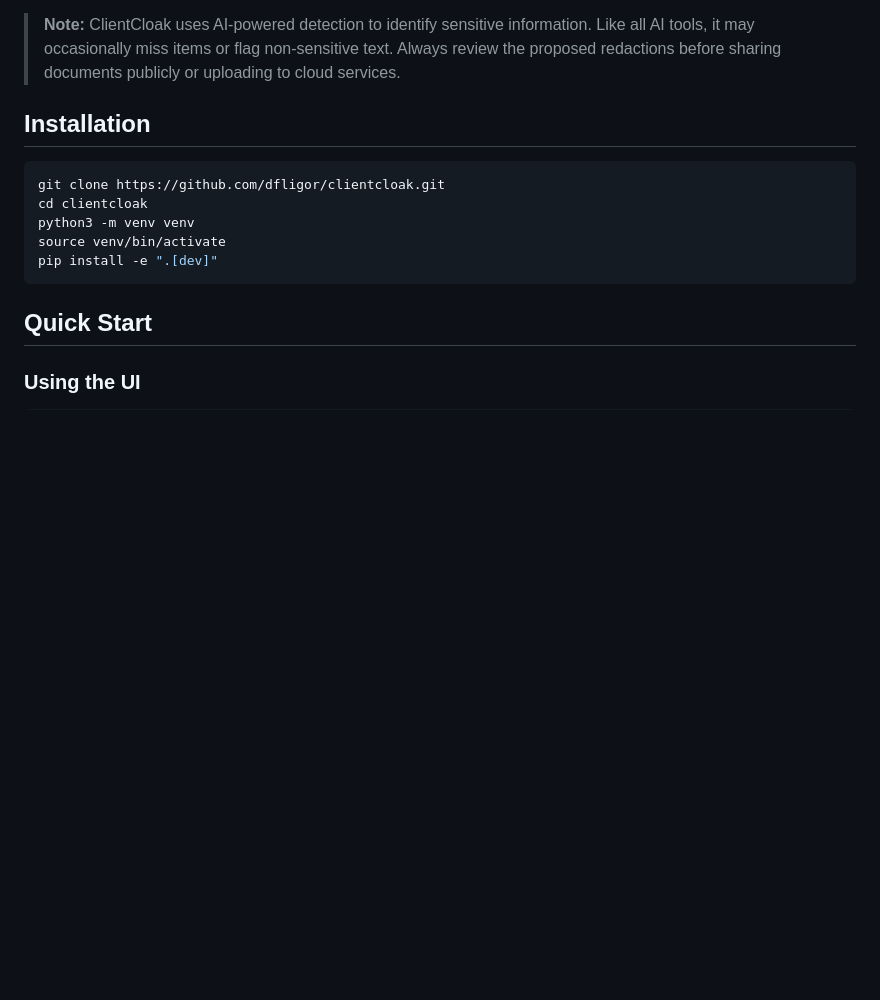
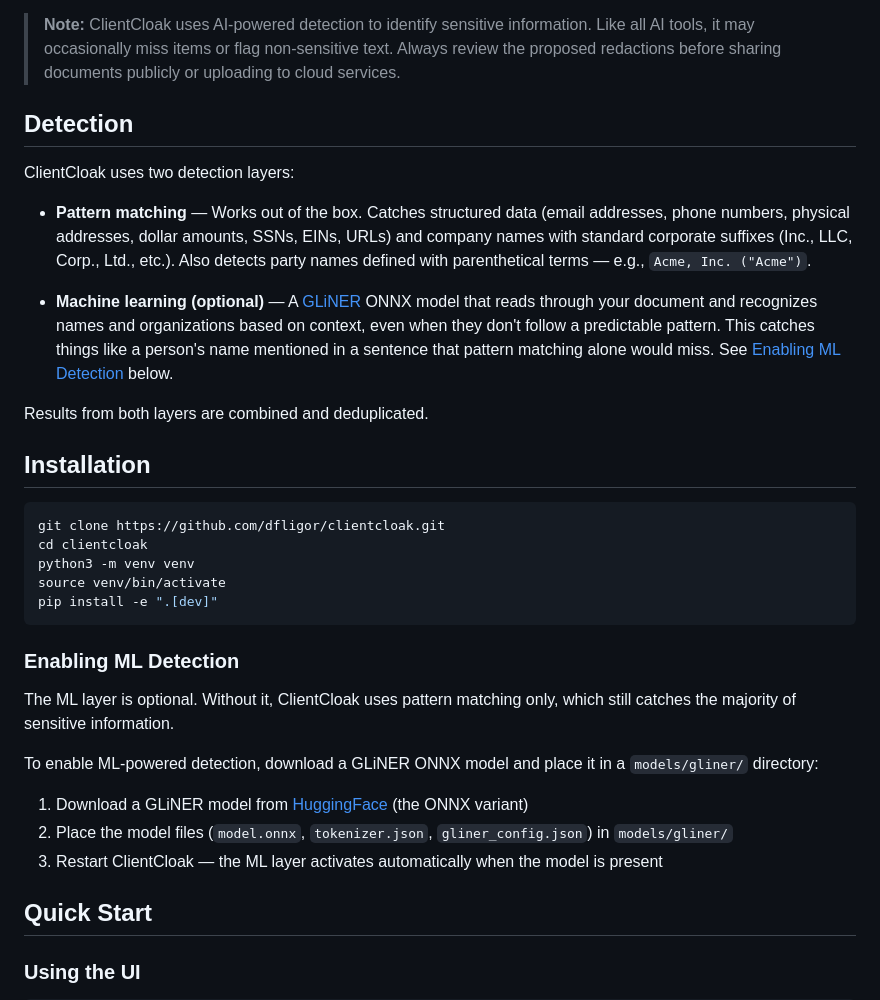
Before and after one commit to dfligor/clientcloak, a Markdown page: README.md, the part around the change. Rendered like a GitHub page; blank space fills up the shorter version.

Commit message:
Add detection layers and ML setup docs to README

````diff
--- a/README.md
+++ b/README.md
@@ -53,6 +53,16 @@ Sanitized Doc + Mapping File -> [Uncloak] -> Restored Doc
 
 > **Note:** ClientCloak uses AI-powered detection to identify sensitive information. Like all AI tools, it may occasionally miss items or flag non-sensitive text. Always review the proposed redactions before sharing documents publicly or uploading to cloud services.
 
+## Detection
+
+ClientCloak uses two detection layers:
+
+- **Pattern matching** — Works out of the box. Catches structured data (email addresses, phone numbers, physical addresses, dollar amounts, SSNs, EINs, URLs) and company names with standard corporate suffixes (Inc., LLC, Corp., Ltd., etc.). Also detects party names defined with parenthetical terms — e.g., `Acme, Inc. ("Acme")`.
+
+- **Machine learning (optional)** — A [GLiNER](https://github.com/urchade/GLiNER) ONNX model that reads through your document and recognizes names and organizations based on context, even when they don't follow a predictable pattern. This catches things like a person's name mentioned in a sentence that pattern matching alone would miss. See [Enabling ML Detection](#enabling-ml-detection) below.
+
+Results from both layers are combined and deduplicated.
+
 ## Installation
 
 ```bash
@@ -62,6 +72,16 @@ python3 -m venv venv
 source venv/bin/activate
 pip install -e ".[dev]"
 ```
+
+### Enabling ML Detection
+
+The ML layer is optional. Without it, ClientCloak uses pattern matching only, which still catches the majority of sensitive information.
+
+To enable ML-powered detection, download a GLiNER ONNX model and place it in a `models/gliner/` directory:
+
+1. Download a GLiNER model from [HuggingFace](https://huggingface.co/urchade/gliner_medium-v2.1) (the ONNX variant)
+2. Place the model files (`model.onnx`, `tokenizer.json`, `gliner_config.json`) in `models/gliner/`
+3. Restart ClientCloak — the ML layer activates automatically when the model is present
 
 ## Quick Start
 
````
